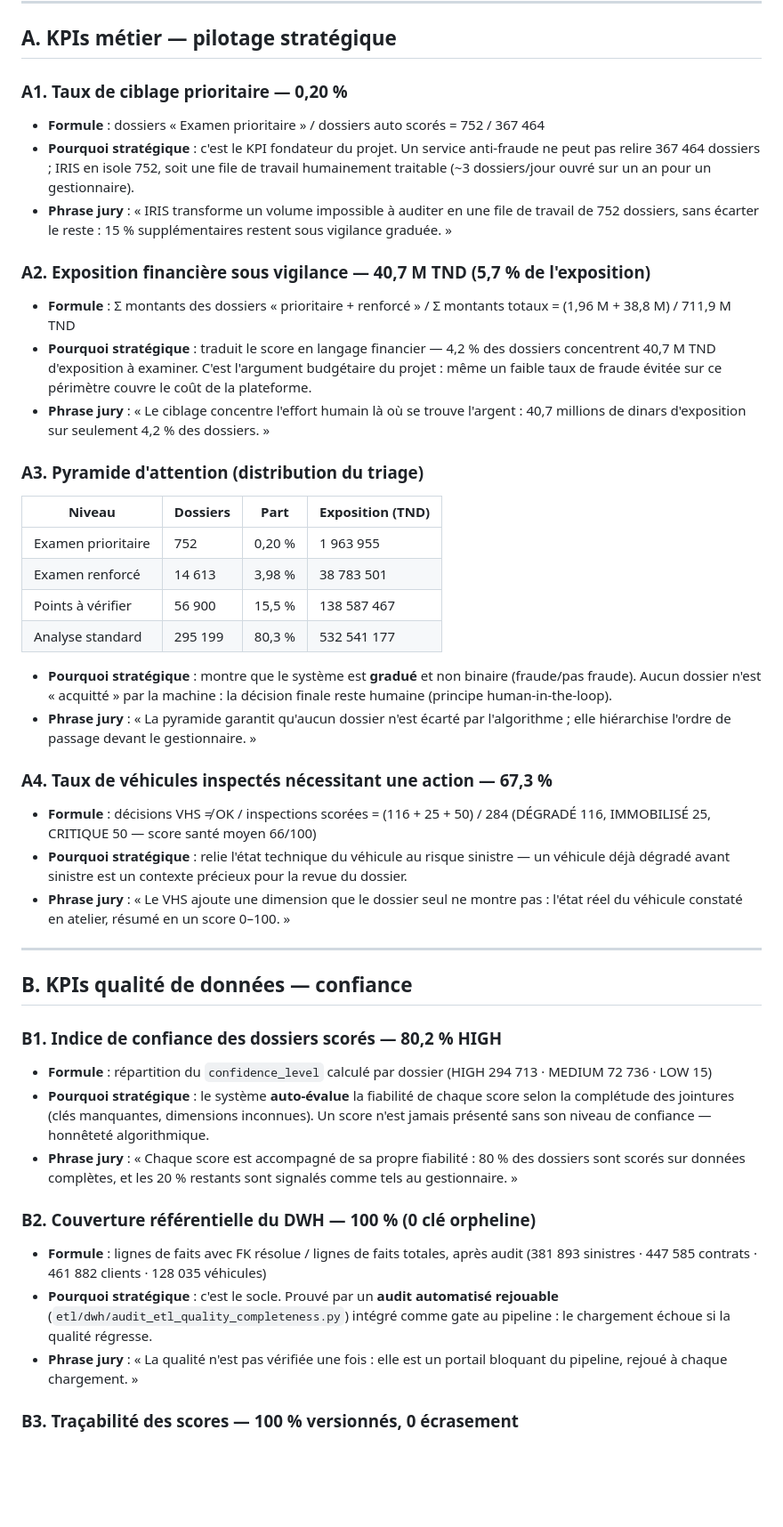
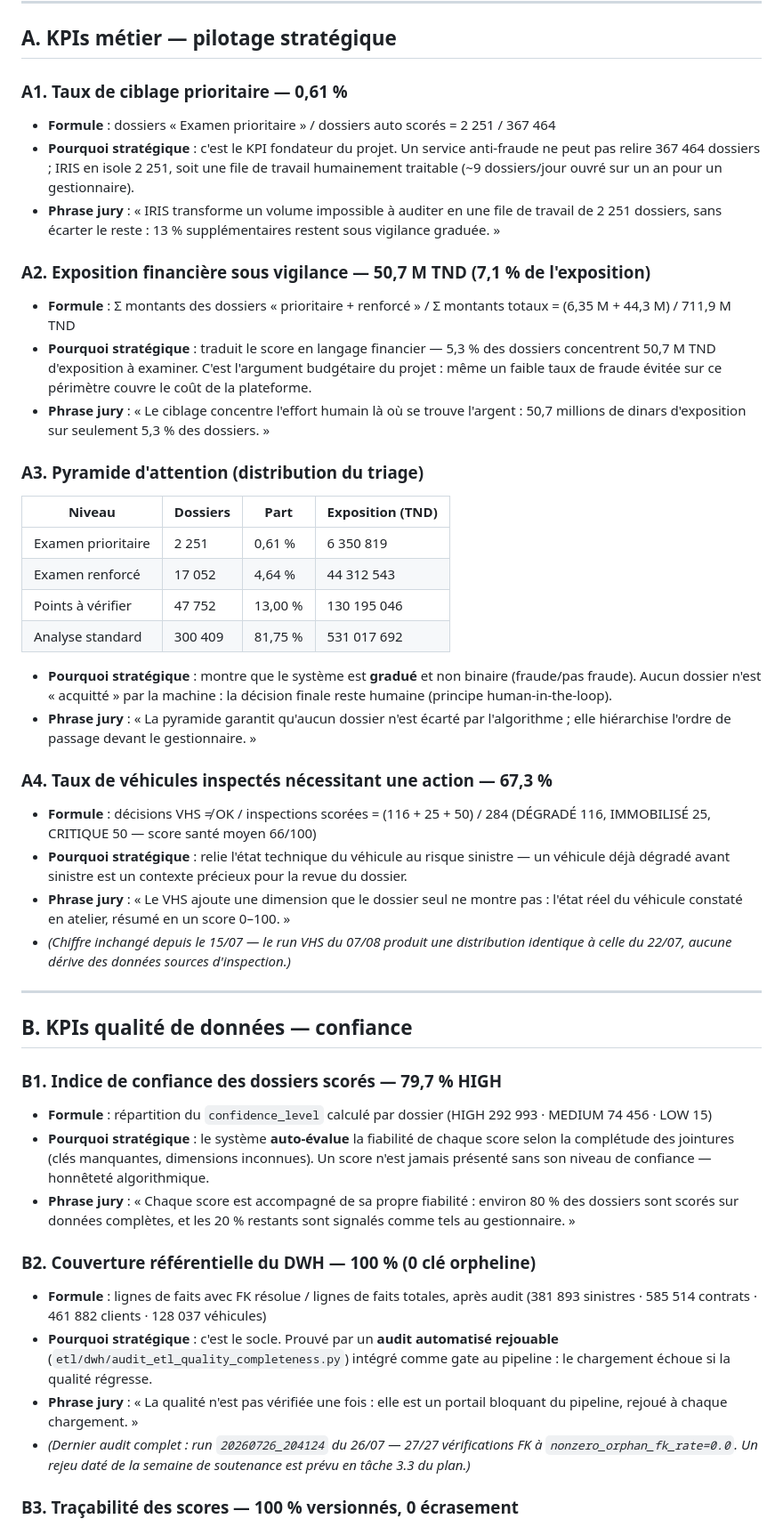
Before and after one commit to wiembz/iris_auto_fraud, a Markdown page: docs/soutenance/KPI_SOUTENANCE.md, the part around one of its changes. Shown at 89% size. GitHub-like rendering; blank space fills up the shorter version.

```diff
--- a/docs/soutenance/KPI_SOUTENANCE.md
+++ b/docs/soutenance/KPI_SOUTENANCE.md
@@ -21,30 +28,30 @@ les familles B et C en slides d'appui ou en annexe.
 
 ## A. KPIs métier — pilotage stratégique
 
-### A1. Taux de ciblage prioritaire — **0,20 %**
-- **Formule** : dossiers « Examen prioritaire » / dossiers auto scorés = 752 / 367 464
+### A1. Taux de ciblage prioritaire — **0,61 %**
+- **Formule** : dossiers « Examen prioritaire » / dossiers auto scorés = 2 251 / 367 464
 - **Pourquoi stratégique** : c'est le KPI fondateur du projet. Un service anti-fraude ne peut
-  pas relire 367 464 dossiers ; IRIS en isole 752, soit une file de travail humainement
-  traitable (~3 dossiers/jour ouvré sur un an pour un gestionnaire).
+  pas relire 367 464 dossiers ; IRIS en isole 2 251, soit une file de travail humainement
+  traitable (~9 dossiers/jour ouvré sur un an pour un gestionnaire).
 - **Phrase jury** : « IRIS transforme un volume impossible à auditer en une file de travail
-  de 752 dossiers, sans écarter le reste : 15 % supplémentaires restent sous vigilance graduée. »
+  de 2 251 dossiers, sans écarter le reste : 13 % supplémentaires restent sous vigilance graduée. »
 
-### A2. Exposition financière sous vigilance — **40,7 M TND (5,7 % de l'exposition)**
+### A2. Exposition financière sous vigilance — **50,7 M TND (7,1 % de l'exposition)**
 - **Formule** : Σ montants des dossiers « prioritaire + renforcé » / Σ montants totaux
-  = (1,96 M + 38,8 M) / 711,9 M TND
-- **Pourquoi stratégique** : traduit le score en langage financier — 4,2 % des dossiers
-  concentrent 40,7 M TND d'exposition à examiner. C'est l'argument budgétaire du projet :
+  = (6,35 M + 44,3 M) / 711,9 M TND
+- **Pourquoi stratégique** : traduit le score en langage financier — 5,3 % des dossiers
+  concentrent 50,7 M TND d'exposition à examiner. C'est l'argument budgétaire du projet :
   même un faible taux de fraude évitée sur ce périmètre couvre le coût de la plateforme.
 - **Phrase jury** : « Le ciblage concentre l'effort humain là où se trouve l'argent :
-  40,7 millions de dinars d'exposition sur seulement 4,2 % des dossiers. »
+  50,7 millions de dinars d'exposition sur seulement 5,3 % des dossiers. »
 
 ### A3. Pyramide d'attention (distribution du triage)
 | Niveau | Dossiers | Part | Exposition (TND) |
 |---|---|---|---|
-| Examen prioritaire | 752 | 0,20 % | 1 963 955 |
-| Examen renforcé | 14 613 | 3,98 % | 38 783 501 |
-| Points à vérifier | 56 900 | 15,5 % | 138 587 467 |
-| Analyse standard | 295 199 | 80,3 % | 532 541 177 |
+| Examen prioritaire | 2 251 | 0,61 % | 6 350 819 |
+| Examen renforcé | 17 052 | 4,64 % | 44 312 543 |
+| Points à vérifier | 47 752 | 13,00 % | 130 195 046 |
+| Analyse standard | 300 409 | 81,75 % | 531 017 692 |
 - **Pourquoi stratégique** : montre que le système est **gradué** et non binaire
   (fraude/pas fraude). Aucun dossier n'est « acquitté » par la machine : la décision
   finale reste humaine (principe human-in-the-loop).
@@ -58,28 +65,34 @@ les familles B et C en slides d'appui ou en annexe.
   un véhicule déjà dégradé avant sinistre est un contexte précieux pour la revue du dossier.
 - **Phrase jury** : « Le VHS ajoute une dimension que le dossier seul ne montre pas :
   l'état réel du véhicule constaté en atelier, résumé en un score 0–100. »
+- *(Chiffre inchangé depuis le 15/07 — le run VHS du 07/08 produit une distribution
+  identique à celle du 22/07, aucune dérive des données sources d'inspection.)*
 
 ---
 
 ## B. KPIs qualité de données — confiance
 
-### B1. Indice de confiance des dossiers scorés — **80,2 % HIGH**
+### B1. Indice de confiance des dossiers scorés — **79,7 % HIGH**
 - **Formule** : répartition du `confidence_level` calculé par dossier
-  (HIGH 294 713 · MEDIUM 72 736 · LOW 15)
+  (HIGH 292 993 · MEDIUM 74 456 · LOW 15)
 - **Pourquoi stratégique** : le système **auto-évalue** la fiabilité de chaque score selon
   la complétude des jointures (clés manquantes, dimensions inconnues). Un score n'est jamais
   présenté sans son niveau de confiance — honnêteté algorithmique.
-- **Phrase jury** : « Chaque score est accompagné de sa propre fiabilité : 80 % des dossiers
-  sont scorés sur données complètes, et les 20 % restants sont signalés comme tels au gestionnaire. »
+- **Phrase jury** : « Chaque score est accompagné de sa propre fiabilité : environ 80 % des
+  dossiers sont scorés sur données complètes, et les 20 % restants sont signalés comme tels
+  au gestionnaire. »
 
 ### B2. Couverture référentielle du DWH — **100 % (0 clé orpheline)**
 - **Formule** : lignes de faits avec FK résolue / lignes de faits totales, après audit
-  (381 893 sinistres · 447 585 contrats · 461 882 clients · 128 035 véhicules)
+  (381 893 sinistres · 585 514 contrats · 461 882 clients · 128 037 véhicules)
 - **Pourquoi stratégique** : c'est le socle. Prouvé par un **audit automatisé rejouable**
   (`etl/dwh/audit_etl_quality_completeness.py`) intégré comme gate au pipeline : le chargement
   échoue si la qualité régresse.
 - **Phrase jury** : « La qualité n'est pas vérifiée une fois : elle est un portail bloquant
   du pipeline, rejoué à chaque chargement. »
+- *(Dernier audit complet : run `20260726_204124` du 26/07 — 27/27 vérifications FK à
+  `nonzero_orphan_fk_rate=0.0`. Un rejeu daté de la semaine de soutenance est prévu en
+  tâche 3.3 du plan.)*
 
 ### B3. Traçabilité des scores — **100 % versionnés, 0 écrasement**
 - **Formule** : tout score porte (score_version, score_run_id) ; les décisions humaines
```
Also changed, not shown: other parts of docs/soutenance/KPI_SOUTENANCE.md (+30 -12 lines).
